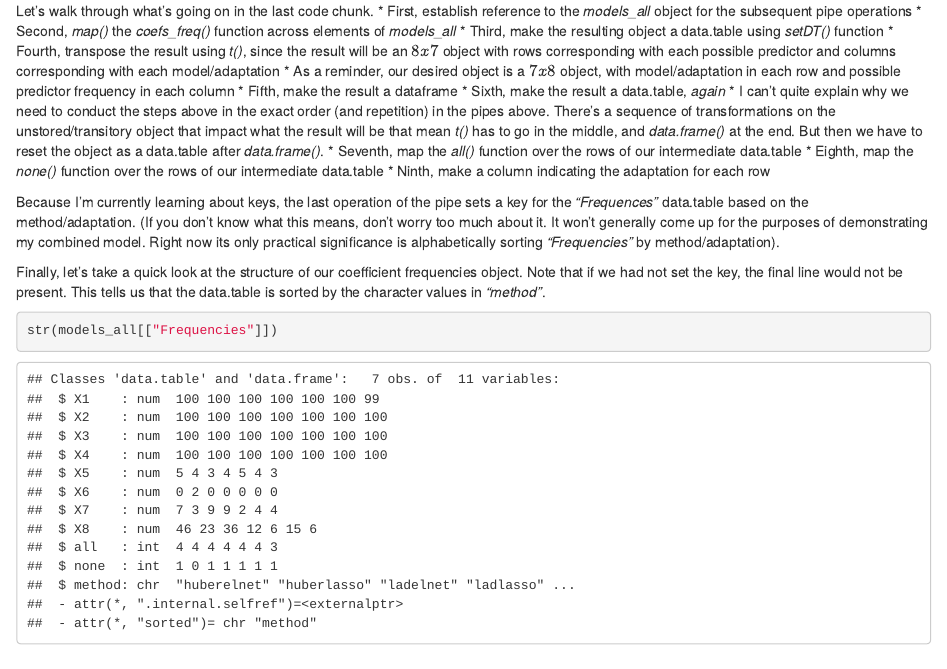
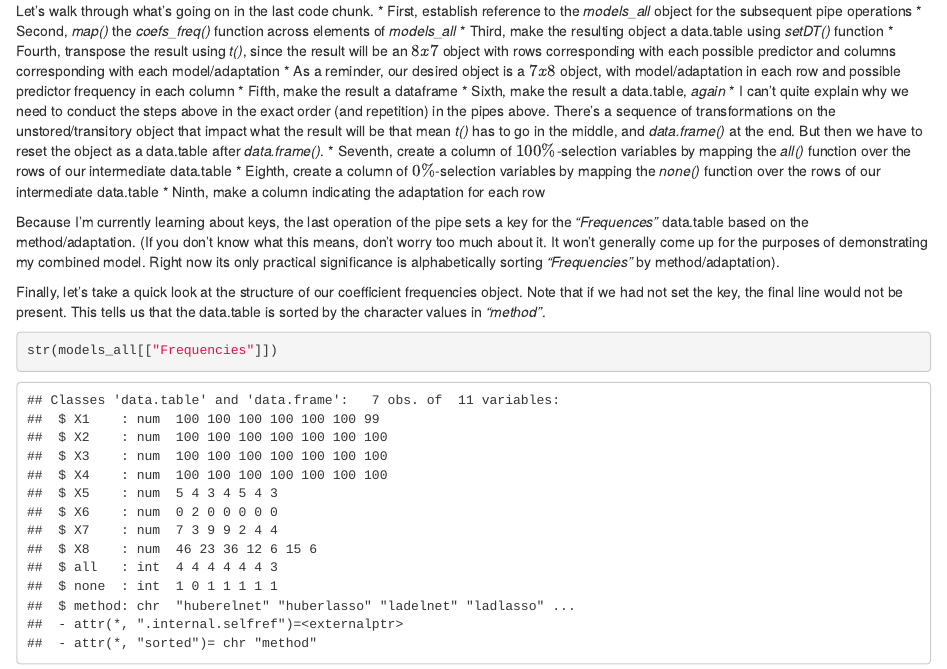
Before and after one commit to multach87/Robust_Lasso_ElasticNet, an R Markdown document (Component_Demos/Process_Coefficients_AllAdapts.Rmd): the page in a window 1100 px wide, from 2010 px down. Rendered offline with R 4.5, knitr and Pandoc, with nearby package versions.

Commit message:
-Slight updates to Process_Coefficients_AllAdapts.Rmd to clarify the piping steps for coefficient processing

```diff
--- a/Component_Demos/Process_Coefficients_AllAdapts.Rmd
+++ b/Component_Demos/Process_Coefficients_AllAdapts.Rmd
@@ -129,8 +129,8 @@
   * Fifth, make the result a dataframe
   * Sixth, make the result a data.table, _again_
     * I can't quite explain why we need to conduct the steps above in the exact order (and repetition) in the pipes above. There's a sequence of transformations on the unstored/transitory object that impact what the result will be that mean _t()_ has to go in the middle, and _data.frame()_ at the end. But then we have to reset the object as a data.table after _data.frame()_.
-  * Seventh, map the _all()_ function over the rows of our intermediate data.table
-  * Eighth, map the _none()_ function over the rows of our intermediate data.table
+  * Seventh, create a column of $100\%$-selection variables by mapping the _all()_ function over the rows of our intermediate data.table
+  * Eighth, create a column of $0\%$-selection variables by mapping the _none()_ function over the rows of our intermediate data.table
   * Ninth, make a column indicating the adaptation for each row
 
 Because I'm currently learning about keys, the last operation of the pipe sets a key for the _"Frequences"_ data.table based on the method/adaptation. (If you don't know what this means, don't worry too much about it. It won't generally come up for the purposes of demonstrating my combined model. Right now its only practical significance is alphabetically sorting _"Frequencies"_ by method/adaptation).
```
